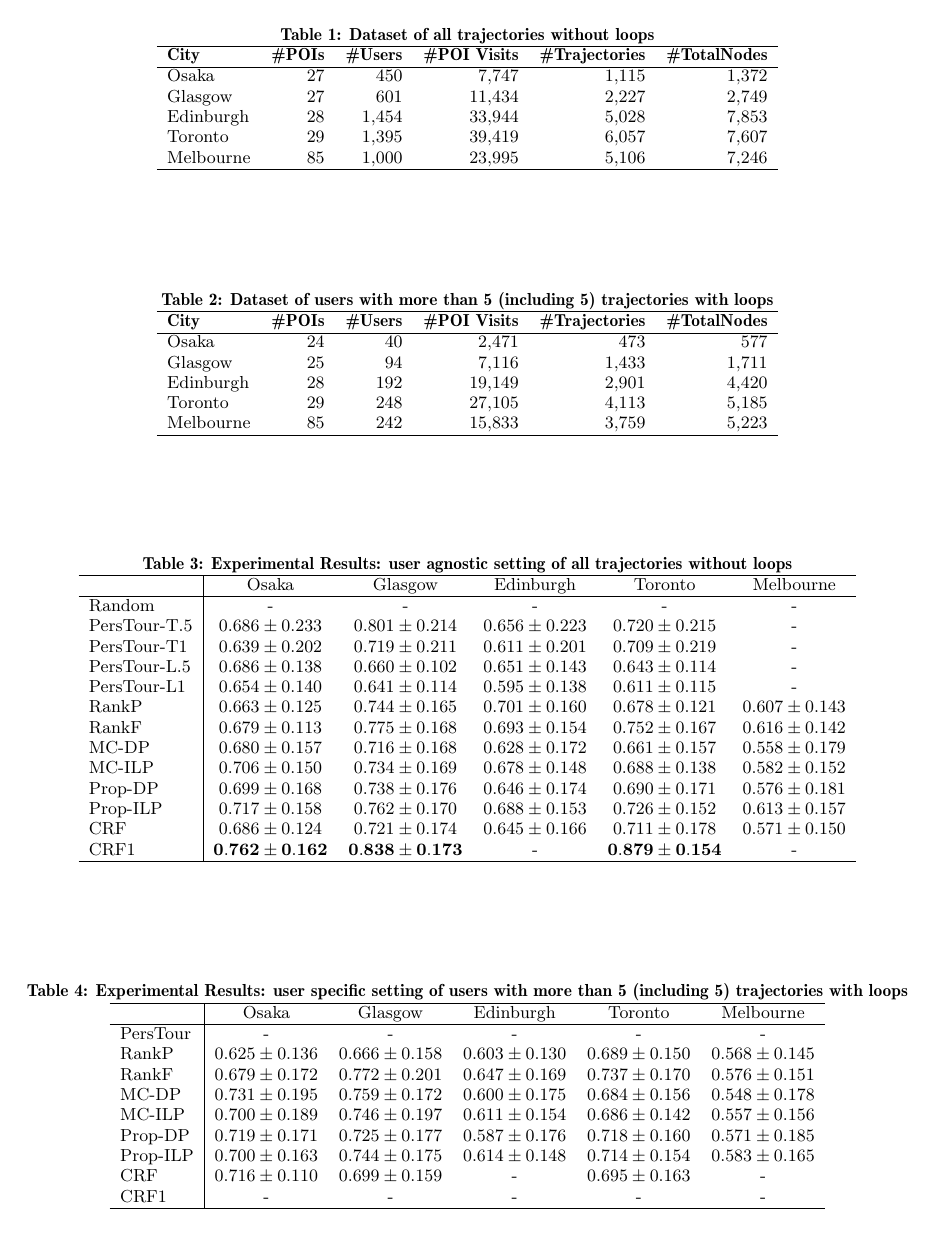
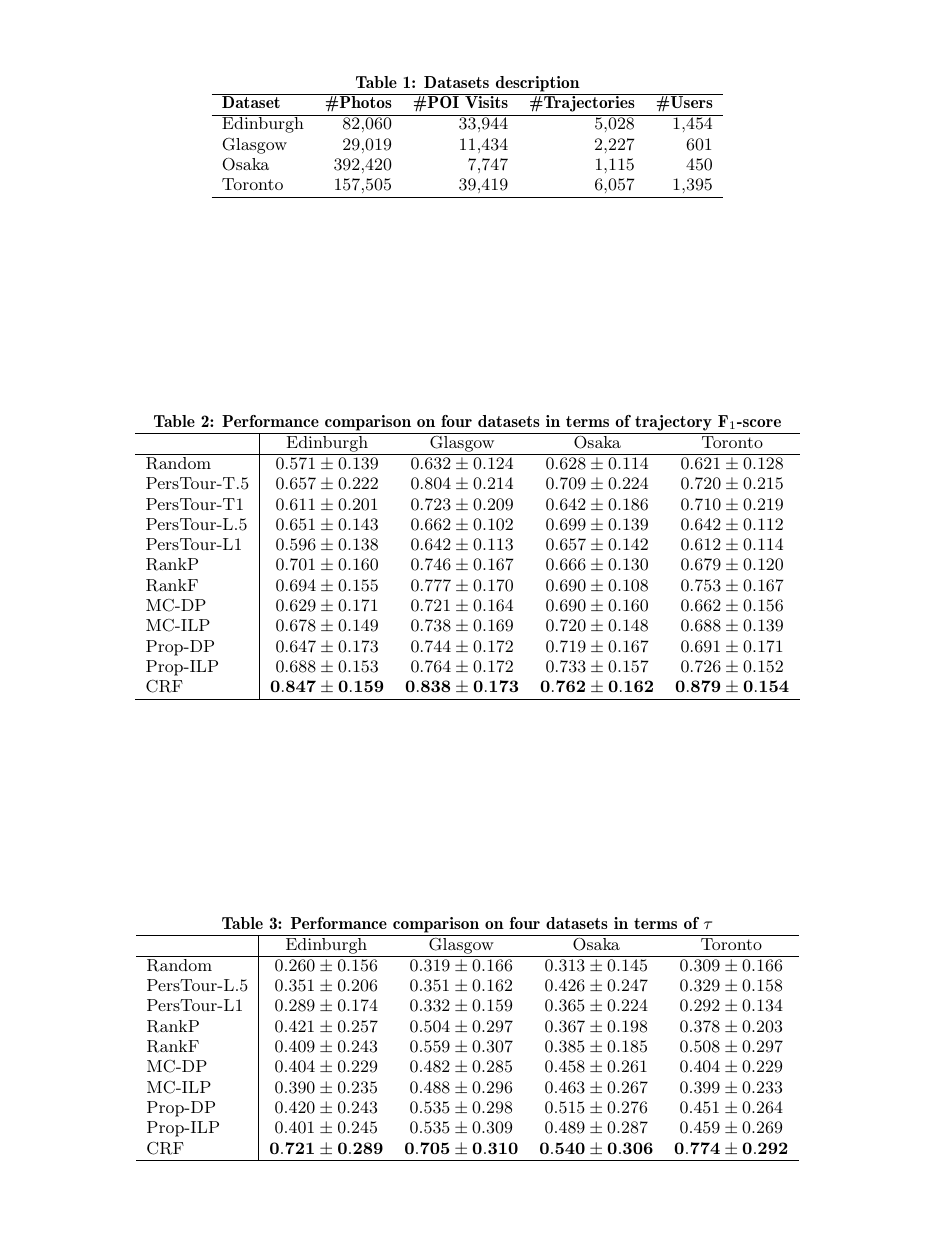
Before and after one commit to chengsoonong/digbeta, a LaTeX paper (tour/recsys16/main.tex, which reads tour/recsys16/4.experiment.tex): page 5 of 6. Compiled offline with pdfLaTeX.

Commit message:
minor fix & update experimental results

```diff
--- a/tour/recsys16/4.experiment.tex
+++ b/tour/recsys16/4.experiment.tex
@@ -24,36 +24,20 @@ Concretely, after splitting a sequence of photos by a given time gap and mapping
 a trajectory was extracted from the result POI visiting sequence such that the order of POIs in the trajectory is the same as
 the order of the first occurrence of POIs in the visiting sequence.
 
+
 \begin{table*}
 \centering
-\caption{Dataset of all trajectories without loops}
+\caption{Datasets description}
 \label{table:data:all}
 \begin{tabular}{lrrrrr} \hline
-\textbf{City} & \textbf{\#POIs} & \textbf{\#Users} & \textbf{\#POI Visits} & \textbf{\#Trajectories} & \textbf{\#TotalNodes} \\ \hline
-Osaka & 27 & 450 & 7,747 & 1,115 & 1,372 \\
-Glasgow & 27 & 601 & 11,434 & 2,227 & 2,749 \\
-Edinburgh & 28 & 1,454 & 33,944 & 5,028 & 7,853 \\
-Toronto & 29 & 1,395 & 39,419 & 6,057 & 7,607 \\
-Melbourne & 85 & 1,000 & 23,995 & 5,106 & 7,246 \\
+\textbf{Dataset} & \textbf{\#Photos} & \textbf{\#POI Visits} & \textbf{\#Trajectories} & \textbf{\#Users} \\ \hline
+Edinburgh & 82,060 & 33,944 & 5,028 & 1,454 \\
+Glasgow & 29,019 & 11,434 & 2,227 & 601 \\
+Osaka & 392,420 & 7,747 & 1,115 & 450 \\
+Toronto & 157,505 & 39,419 & 6,057 & 1,395 \\
 \hline
 \end{tabular}
 \end{table*}
-
-\begin{table*}
-\centering
-\caption{Dataset of users with more than 5 (including 5) trajectories with loops}
-\label{table:data:nofew}
-\begin{tabular}{lrrrrr} \hline
-\textbf{City} & \textbf{\#POIs} & \textbf{\#Users} & \textbf{\#POI Visits} & \textbf{\#Trajectories} & \textbf{\#TotalNodes} \\ \hline
-Osaka & 24 & 40 & 2,471 & 473 & 577 \\
-Glasgow & 25 & 94 & 7,116 & 1,433 & 1,711 \\
-Edinburgh & 28 & 192 & 19,149 & 2,901 & 4,420 \\
-Toronto & 29 & 248 & 27,105 & 4,113 & 5,185 \\
-Melbourne & 85 & 242 & 15,833 & 3,759 & 5,223 \\
-\hline
-\end{tabular}
-\end{table*}
-
 
 
 
@@ -105,47 +89,47 @@ POI features used in MC-DP, MC-ILP, Prop-DP and Prop-ILP were discretized using
 %Toronto           & $1\pm0$ & $1\pm0$ & $1\pm0$ & $1\pm0$ & $1\pm0$ & $1\pm0$ & $1\pm0$
 %                  & $1\pm0$ & $1\pm0$ & $1\pm0$ & $1\pm0$ & $1\pm0$ & $1\pm0$ & $\mathbf{1\pm0}$ & $1\pm0$ \\
 
-\begin{table*}
-\centering
-\caption{Experimental Results: user agnostic setting of all trajectories without loops}
-\begin{tabular}{l|ccccc} \hline
- & Osaka & Glasgow & Edinburgh & Toronto & Melbourne \\ \hline
-Random & - & - & - & - & - \\
-PersTour-T.5 & $0.686\pm0.233$ & $0.801\pm0.214$ & $0.656\pm0.223$ & $0.720\pm0.215$ & - \\
-PersTour-T1 & $0.639\pm0.202$ & $0.719\pm0.211$ & $0.611\pm0.201$ & $0.709\pm0.219$ & - \\
-PersTour-L.5 & $0.686\pm0.138$ & $0.660\pm0.102$ & $0.651\pm0.143$ & $0.643\pm0.114$ & - \\
-PersTour-L1 & $0.654\pm0.140$ & $0.641\pm0.114$ & $0.595\pm0.138$ & $0.611\pm0.115$ & - \\
-RankP & $0.663\pm0.125$ & $0.744\pm0.165$ & $0.701\pm0.160$ & $0.678\pm0.121$ & $0.607\pm0.143$ \\
-RankF & $0.679\pm0.113$ & $0.775\pm0.168$ & $0.693\pm0.154$ & $0.752\pm0.167$ & $0.616\pm0.142$ \\
-MC-DP & $0.680\pm0.157$ & $0.716\pm0.168$ & $0.628\pm0.172$ & $0.661\pm0.157$ & $0.558\pm0.179$ \\
-MC-ILP & $0.706\pm0.150$ & $0.734\pm0.169$ & $0.678\pm0.148$ & $0.688\pm0.138$ & $0.582\pm0.152$ \\
-Prop-DP & $0.699\pm0.168$ & $0.738\pm0.176$ & $0.646\pm0.174$ & $0.690\pm0.171$ & $0.576\pm0.181$ \\
-Prop-ILP & $0.717\pm0.158$ & $0.762\pm0.170$ & $0.688\pm0.153$ & $0.726\pm0.152$ & $0.613\pm0.157$ \\
-CRF & $0.686\pm0.124$ & $0.721\pm0.174$ & $0.645\pm0.166$ & $0.711\pm0.178$ & $0.571\pm0.150$ \\
-CRF1 & $\mathbf{0.762\pm0.162}$ & $\mathbf{0.838\pm0.173}$ & - & $\mathbf{0.879\pm0.154}$ & - \\
-\hline
-\end{tabular}
-\end{table*}
 
 \begin{table*}
 \centering
-\caption{Experimental Results: user specific setting of users with more than 5 (including 5) trajectories with loops}
-\begin{tabular}{l|ccccc} \hline
- & Osaka & Glasgow & Edinburgh & Toronto & Melbourne \\ \hline
-PersTour & - & - & - & - & - \\
-RankP & $0.625\pm0.136$ & $0.666\pm0.158$ & $0.603\pm0.130$ & $0.689\pm0.150$ & $0.568\pm0.145$ \\
-RankF & $0.679\pm0.172$ & $0.772\pm0.201$ & $0.647\pm0.169$ & $0.737\pm0.170$ & $0.576\pm0.151$ \\
-MC-DP & $0.731\pm0.195$ & $0.759\pm0.172$ & $0.600\pm0.175$ & $0.684\pm0.156$ & $0.548\pm0.178$ \\
-MC-ILP & $0.700\pm0.189$ & $0.746\pm0.197$ & $0.611\pm0.154$ & $0.686\pm0.142$ & $0.557\pm0.156$ \\
-Prop-DP & $0.719\pm0.171$ & $0.725\pm0.177$ & $0.587\pm0.176$ & $0.718\pm0.160$ & $0.571\pm0.185$ \\
-Prop-ILP & $0.700\pm0.163$ & $0.744\pm0.175$ & $0.614\pm0.148$ & $0.714\pm0.154$ & $0.583\pm0.165$ \\
-CRF & $0.716\pm0.110$ & $0.699\pm0.159$ & - & $0.695\pm0.163$ & - \\
-CRF1 & - & - & - & - & - \\
+\caption{Performance comparison on four datasets in terms of trajectory F$_1$-score}
+\begin{tabular}{l|cccc} \hline
+ & Edinburgh & Glasgow & Osaka & Toronto \\ \hline
+Random & $0.571\pm0.139$ & $0.632\pm0.124$ & $0.628\pm0.114$ & $0.621\pm0.128$ \\
+PersTour-T.5 & $0.657\pm0.222$ & $0.804\pm0.214$ & $0.709\pm0.224$ & $0.720\pm0.215$ \\
+PersTour-T1 & $0.611\pm0.201$ & $0.723\pm0.209$ & $0.642\pm0.186$ & $0.710\pm0.219$ \\
+PersTour-L.5 & $0.651\pm0.143$ & $0.662\pm0.102$ & $0.699\pm0.139$ & $0.642\pm0.112$ \\
+PersTour-L1 & $0.596\pm0.138$ & $0.642\pm0.113$ & $0.657\pm0.142$ & $0.612\pm0.114$ \\
+RankP & $0.701\pm0.160$ & $0.746\pm0.167$ & $0.666\pm0.130$ & $0.679\pm0.120$ \\
+RankF & $0.694\pm0.155$ & $0.777\pm0.170$ & $0.690\pm0.108$ & $0.753\pm0.167$ \\
+MC-DP & $0.629\pm0.171$ & $0.721\pm0.164$ & $0.690\pm0.160$ & $0.662\pm0.156$ \\
+MC-ILP & $0.678\pm0.149$ & $0.738\pm0.169$ & $0.720\pm0.148$ & $0.688\pm0.139$ \\
+Prop-DP & $0.647\pm0.173$ & $0.744\pm0.172$ & $0.719\pm0.167$ & $0.691\pm0.171$ \\
+Prop-ILP & $0.688\pm0.153$ & $0.764\pm0.172$ & $0.733\pm0.157$ & $0.726\pm0.152$ \\
+CRF & $\mathbf{0.847\pm0.159}$ & $\mathbf{0.838\pm0.173}$ & $\mathbf{0.762\pm0.162}$ & $\mathbf{0.879\pm0.154}$ \\
 \hline
 \end{tabular}
 \end{table*}
 
 
+\begin{table*}
+\centering
+\caption{Performance comparison on four datasets in terms of $\tau$}
+\begin{tabular}{l|cccc} \hline
+ & Edinburgh & Glasgow & Osaka & Toronto \\ \hline
+Random & $0.260\pm0.156$ & $0.319\pm0.166$ & $0.313\pm0.145$ & $0.309\pm0.166$ \\
+PersTour-L.5 & $0.351\pm0.206$ & $0.351\pm0.162$ & $0.426\pm0.247$ & $0.329\pm0.158$ \\
+PersTour-L1 & $0.289\pm0.174$ & $0.332\pm0.159$ & $0.365\pm0.224$ & $0.292\pm0.134$ \\
+RankP & $0.421\pm0.257$ & $0.504\pm0.297$ & $0.367\pm0.198$ & $0.378\pm0.203$ \\
+RankF & $0.409\pm0.243$ & $0.559\pm0.307$ & $0.385\pm0.185$ & $0.508\pm0.297$ \\
+MC-DP & $0.404\pm0.229$ & $0.482\pm0.285$ & $0.458\pm0.261$ & $0.404\pm0.229$ \\
+MC-ILP & $0.390\pm0.235$ & $0.488\pm0.296$ & $0.463\pm0.267$ & $0.399\pm0.233$ \\
+Prop-DP & $0.420\pm0.243$ & $0.535\pm0.298$ & $0.515\pm0.276$ & $0.451\pm0.264$ \\
+Prop-ILP & $0.401\pm0.245$ & $0.535\pm0.309$ & $0.489\pm0.287$ & $0.459\pm0.269$ \\
+CRF & $\mathbf{0.721\pm0.289}$ & $\mathbf{0.705\pm0.310}$ & $\mathbf{0.540\pm0.306}$ & $\mathbf{0.774\pm0.292}$ \\
+\hline
+\end{tabular}
+\end{table*}
 
 
 \subsection{Analysis of Experimental Results}
```
Also changed, not shown: tour/recsys16/0.abstract.tex (+1 -1 lines), tour/recsys16/1.introduction.tex (+1 -1 lines), tour/recsys16/3.method.tex (+0 -10 lines).
